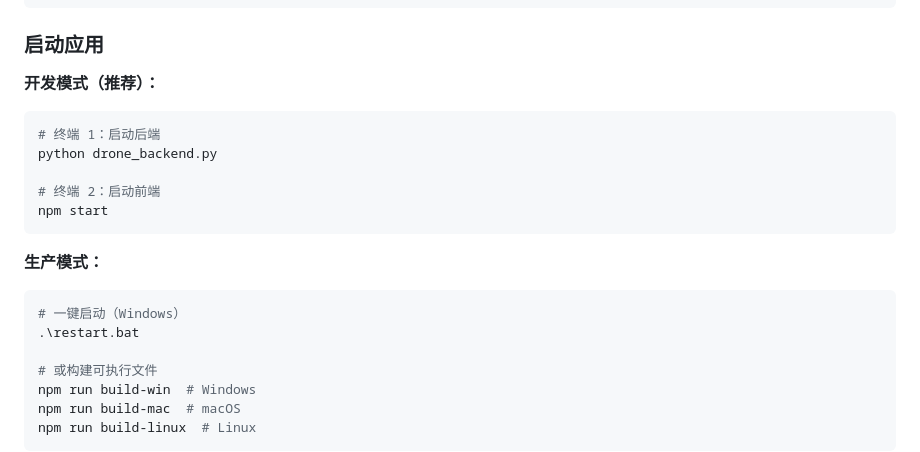
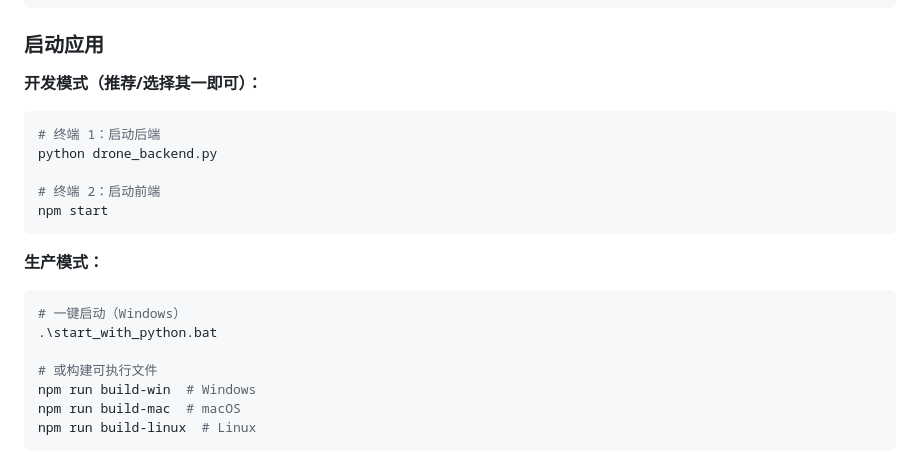
Before and after one commit to AcutaCM/TT_CROP_ANALYZE, a Markdown page: README.md, the part around the change. Rendered like a GitHub page.

````diff
--- a/README.md
+++ b/README.md
@@ -118,7 +118,7 @@ export DASHSCOPE_APP_ID="your-dashscope-app-id"
 
 ###  启动应用
 
-**开发模式（推荐）：**
+**开发模式（推荐/选择其一即可）：**
 ```bash
 # 终端 1：启动后端
 python drone_backend.py
@@ -130,7 +130,7 @@ npm start
 **生产模式：**
 ```bash
 # 一键启动（Windows）
-.\restart.bat
+.\start_with_python.bat
 
 # 或构建可执行文件
 npm run build-win  # Windows
````
